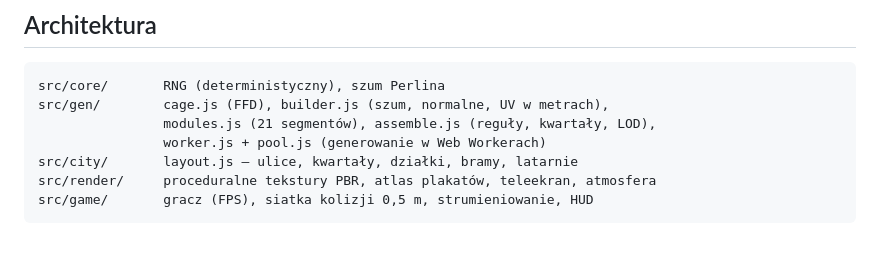
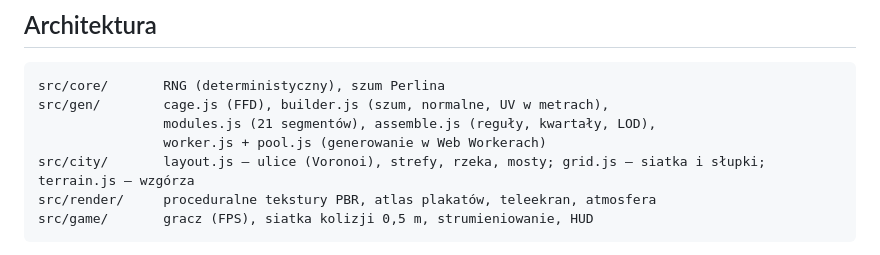
Before and after one commit to NelexstarMain/Gransn, a Markdown page: README.md, the part around the change. Drawn GitHub-style.

Commit message:
README: opis plików src/city
Co-Authored-By: Claude Opus 5.5 <noreply@anthropic.com>
Claude-Session: https://claude.ai/code/session_01Xwz8jiR66qLbjg4T7xy1gz

````diff
--- a/README.md
+++ b/README.md
@@ -67,7 +67,7 @@ src/core/       RNG (deterministyczny), szum Perlina
 src/gen/        cage.js (FFD), builder.js (szum, normalne, UV w metrach),
                 modules.js (21 segmentów), assemble.js (reguły, kwartały, LOD),
                 worker.js + pool.js (generowanie w Web Workerach)
-src/city/       layout.js — ulice, kwartały, działki, bramy, latarnie
+src/city/       layout.js — ulice (Voronoi), strefy, rzeka, mosty; grid.js — siatka i słupki; terrain.js — wzgórza
 src/render/     proceduralne tekstury PBR, atlas plakatów, teleekran, atmosfera
 src/game/       gracz (FPS), siatka kolizji 0,5 m, strumieniowanie, HUD
 ```
````
